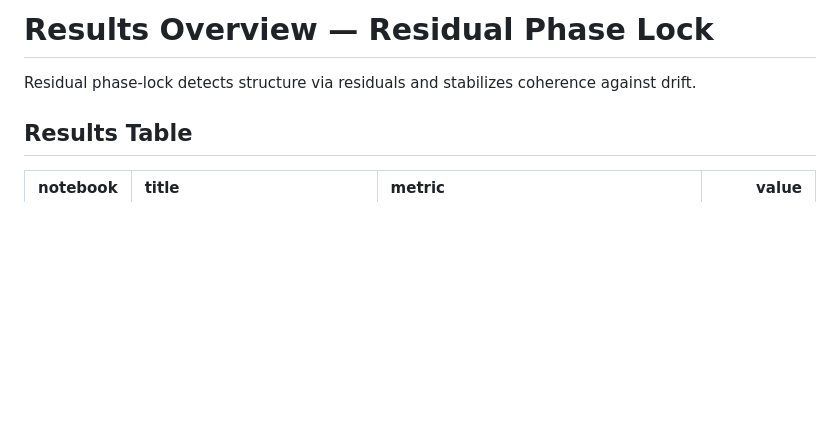
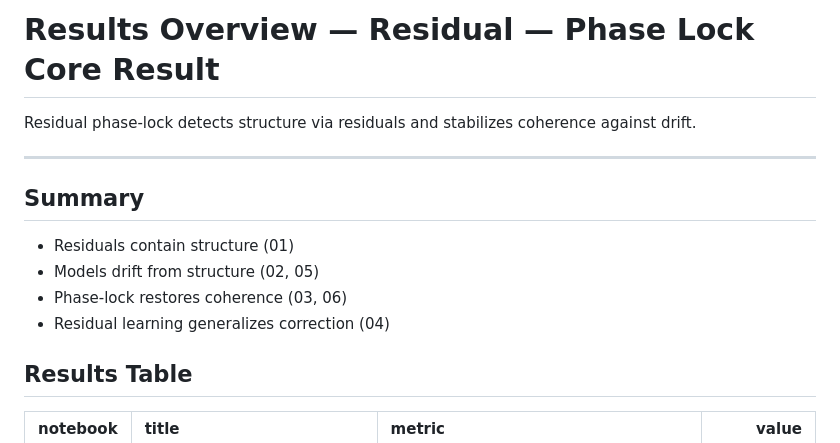
Before and after one commit to thinkthoughts/residual-phase-lock, a Markdown page: docs/results_overview.md, the part around the change. GitHub-like rendering; blank space fills up the shorter version.

```diff
--- a/docs/results_overview.md
+++ b/docs/results_overview.md
@@ -1,6 +1,15 @@
-# Results Overview — Residual Phase Lock
+# Results Overview — Residual — Phase Lock Core Result
 
 Residual phase-lock detects structure via residuals and stabilizes coherence against drift.
+
+---
+
+## Summary
+
+- Residuals contain structure (01)
+- Models drift from structure (02, 05)
+- Phase-lock restores coherence (03, 06)
+- Residual learning generalizes correction (04)
 
 ## Results Table
 
```
